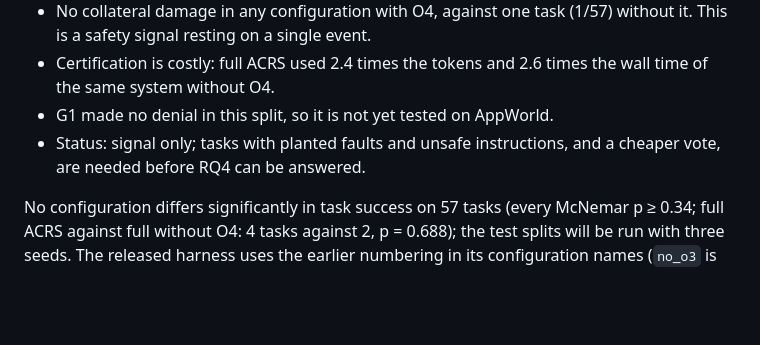
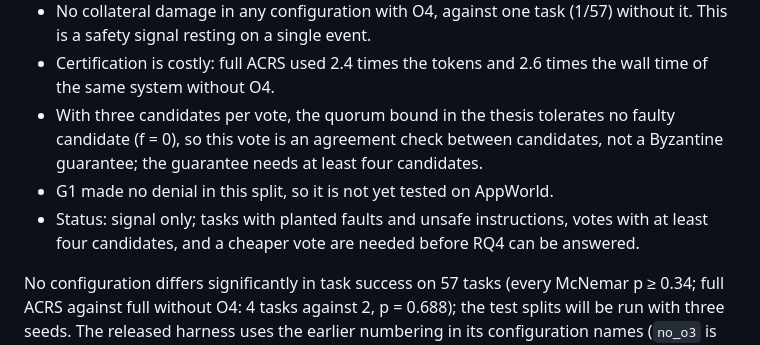
Before and after one commit to joyjeni/mncd-mesh-agents, a Markdown page: README.md, the part around the change. Drawn GitHub-style; blank space fills up the shorter version.

Commit message:
README: state the three-candidate limit of the AppWorld vote
With three candidates per vote the quorum bound in the thesis tolerates no faulty
candidate (f = 0), so the AppWorld result is an agreement check, not a Byzantine
guarantee; RQ4 needs votes with at least four candidates.

Co-Authored-By: Claude Opus 5.5 <noreply@anthropic.com>
Claude-Session: https://claude.ai/code/session_01BGy8LZxL97JhwpncfhvaBU

```diff
--- a/README.md
+++ b/README.md
@@ -28,8 +28,9 @@ What the run shows for O4 (RQ4):
 - In full ACRS, 309 state-changing steps were put to a vote: 58 were certified and committed, 26 were withheld because the candidates disagreed, and in 225 every candidate raised an error, so nothing was executed.
 - No collateral damage in any configuration with O4, against one task (1/57) without it. This is a safety signal resting on a single event.
 - Certification is costly: full ACRS used 2.4 times the tokens and 2.6 times the wall time of the same system without O4.
+- With three candidates per vote, the quorum bound in the thesis tolerates no faulty candidate (f = 0), so this vote is an agreement check between candidates, not a Byzantine guarantee; the guarantee needs at least four candidates.
 - G1 made no denial in this split, so it is not yet tested on AppWorld.
-- Status: signal only; tasks with planted faults and unsafe instructions, and a cheaper vote, are needed before RQ4 can be answered.
+- Status: signal only; tasks with planted faults and unsafe instructions, votes with at least four candidates, and a cheaper vote are needed before RQ4 can be answered.
 
 No configuration differs significantly in task success on 57 tasks (every McNemar p ≥ 0.34; full ACRS against full without O4: 4 tasks against 2, p = 0.688); the test splits will be run with three seeds. The released harness uses the earlier numbering in its configuration names (`no_o3` is the run without O4).
 
```
